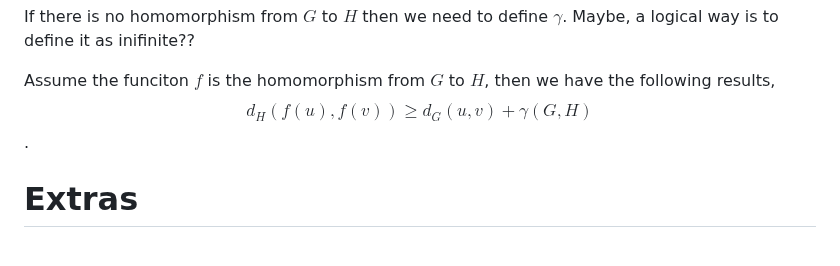
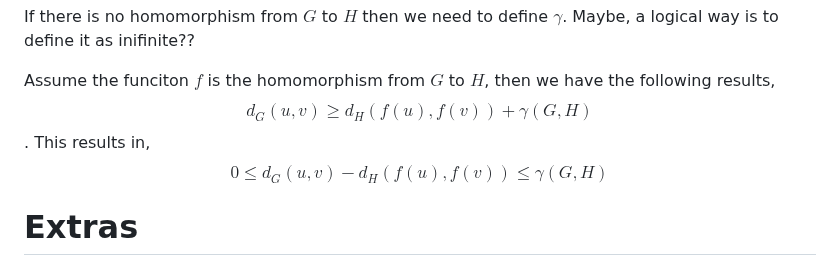
Before and after one commit to rostam/NonHomomorphism, a Markdown page: README.md, the part around the change. Drawn GitHub-style.

```diff
--- a/README.md
+++ b/README.md
@@ -42,7 +42,9 @@ Once I have defined $\gamma$, we can build upon it to establish various lemmas.
 If there is no homomorphism from $G$ to $H$ then we need to define $\gamma$. Maybe, a logical way is to define it as inifinite??
 
 Assume the funciton $f$ is the homomorphism from $G$ to $H$, then we have the following results,
-$$d_H(f(u), f(v)) \geq d_G(u,v) + \gamma (G,H)$$.
+$$d_G(u,v)  \geq d_H(f(u), f(v)) + \gamma (G,H)$$.
+This results in,
+$$0 \leq d_G(u,v)  - d_H(f(u), f(v)) \leq \gamma (G,H)$$
 
 
 # Extras
```
